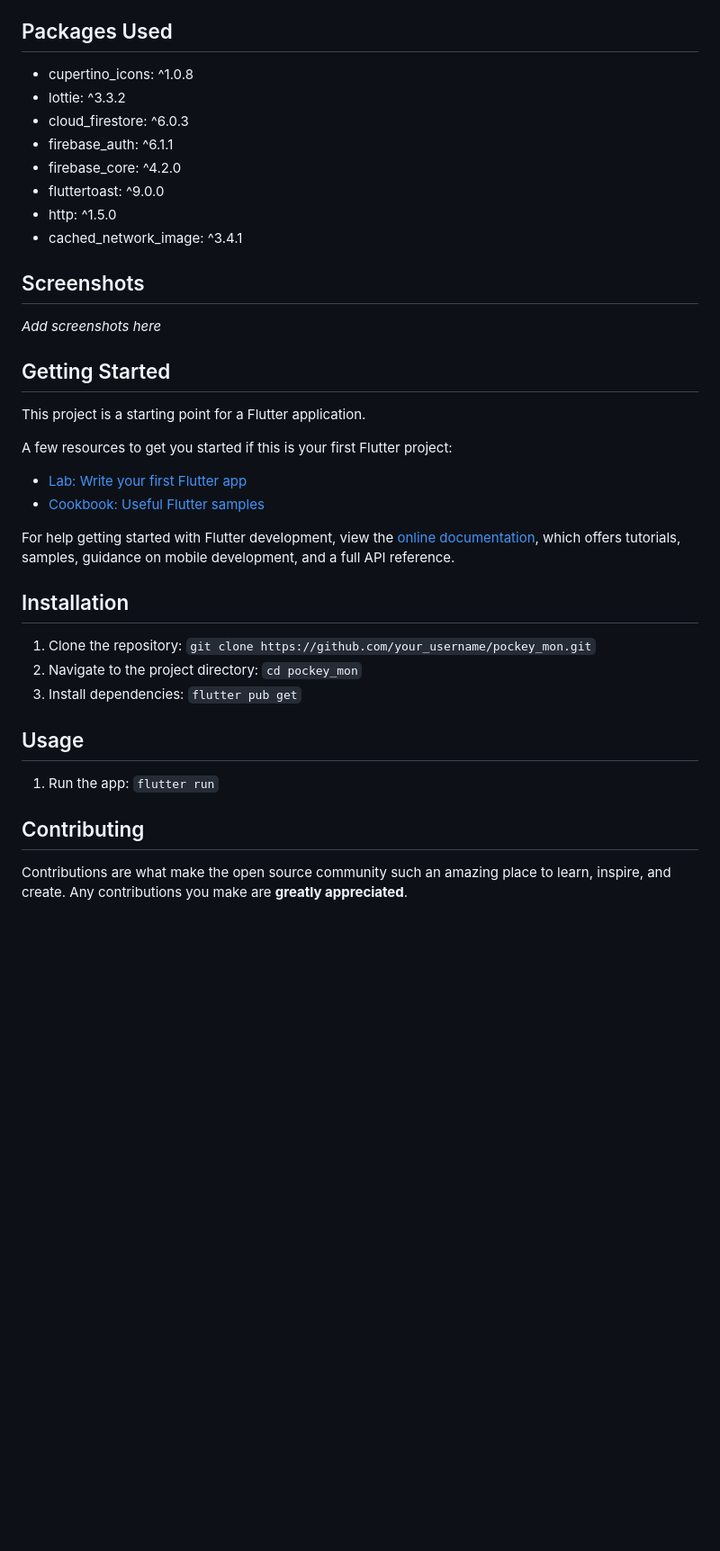
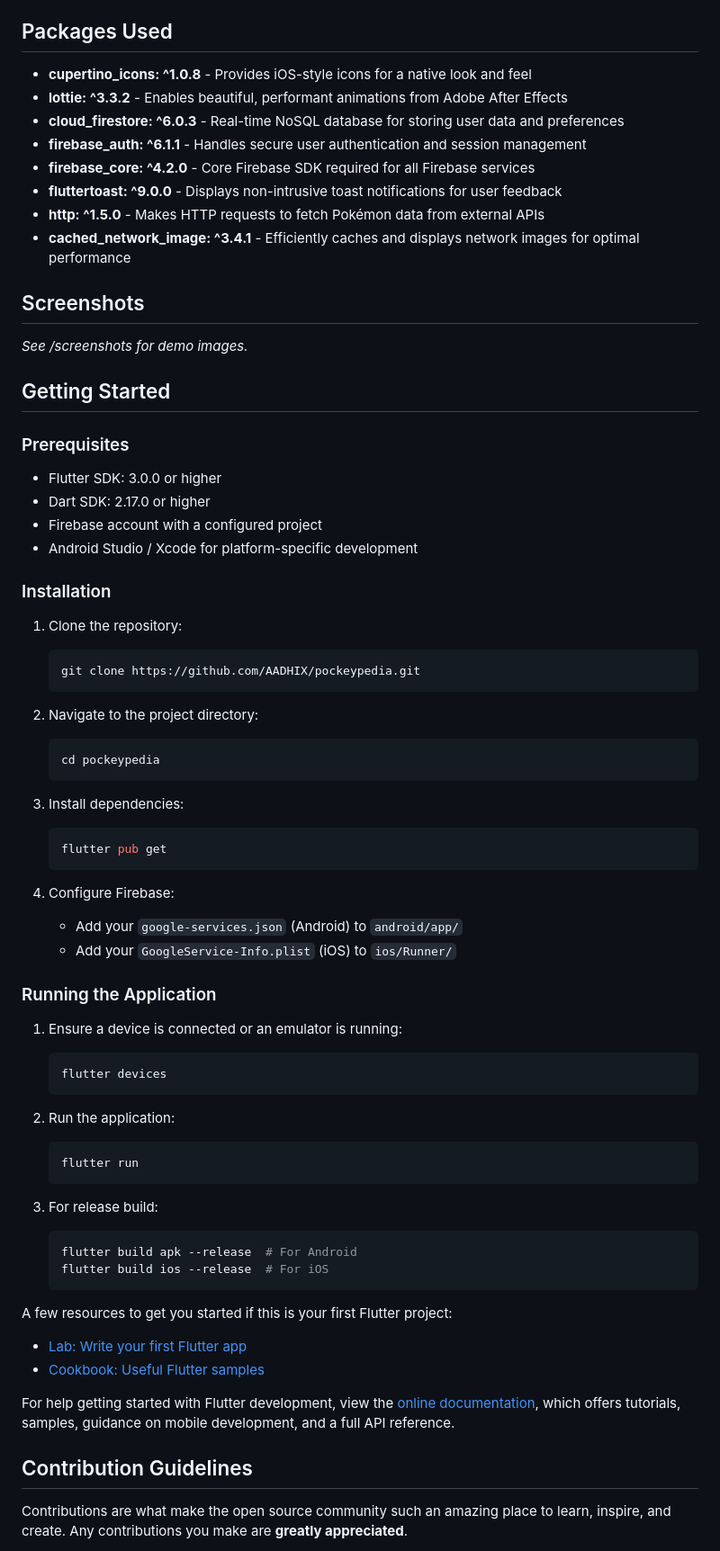
Before and after one commit to AADHIX/pockeypedia, a Markdown page: README.md, the part around the change printed below. Shown: that part at 90% size. Drawn GitHub-style; blank space fills up the shorter version.

Commit message:
Enhance README with comprehensive project documentation
Expanded project description, added features, and improved structure.

````diff
--- a/README.md
+++ b/README.md
@@ -32,22 +58,66 @@ The code is organized into `screens` and `widgets` directories.
 
 ## Packages Used
 
-- cupertino_icons: ^1.0.8
-- lottie: ^3.3.2
-- cloud_firestore: ^6.0.3
-- firebase_auth: ^6.1.1
-- firebase_core: ^4.2.0
-- fluttertoast: ^9.0.0
-- http: ^1.5.0
-- cached_network_image: ^3.4.1
+- **cupertino_icons: ^1.0.8** - Provides iOS-style icons for a native look and feel
+- **lottie: ^3.3.2** - Enables beautiful, performant animations from Adobe After Effects
+- **cloud_firestore: ^6.0.3** - Real-time NoSQL database for storing user data and preferences
+- **firebase_auth: ^6.1.1** - Handles secure user authentication and session management
+- **firebase_core: ^4.2.0** - Core Firebase SDK required for all Firebase services
+- **fluttertoast: ^9.0.0** - Displays non-intrusive toast notifications for user feedback
+- **http: ^1.5.0** - Makes HTTP requests to fetch Pokémon data from external APIs
+- **cached_network_image: ^3.4.1** - Efficiently caches and displays network images for optimal performance
 
 ## Screenshots
 
-*Add screenshots here*
+*See /screenshots for demo images.*
 
 ## Getting Started
 
-This project is a starting point for a Flutter application.
+### Prerequisites
+
+- Flutter SDK: 3.0.0 or higher
+- Dart SDK: 2.17.0 or higher
+- Firebase account with a configured project
+- Android Studio / Xcode for platform-specific development
+
+### Installation
+
+1. Clone the repository:
+   ```bash
+   git clone https://github.com/AADHIX/pockeypedia.git
+   ```
+
+2. Navigate to the project directory:
+   ```bash
+   cd pockeypedia
+   ```
+
+3. Install dependencies:
+   ```bash
+   flutter pub get
+   ```
+
+4. Configure Firebase:
+   - Add your `google-services.json` (Android) to `android/app/`
+   - Add your `GoogleService-Info.plist` (iOS) to `ios/Runner/`
+
+### Running the Application
+
+1. Ensure a device is connected or an emulator is running:
+   ```bash
+   flutter devices
+   ```
+
+2. Run the application:
+   ```bash
+   flutter run
+   ```
+
+3. For release build:
+   ```bash
+   flutter build apk --release  # For Android
+   flutter build ios --release  # For iOS
+   ```
 
 A few resources to get you started if this is your first Flutter project:
 
@@ -58,17 +128,7 @@ For help getting started with Flutter development, view the
 [online documentation](https://docs.flutter.dev/), which offers tutorials,
 samples, guidance on mobile development, and a full API reference.
 
-## Installation
-
-1. Clone the repository: `git clone https://github.com/your_username/pockey_mon.git`
-2. Navigate to the project directory: `cd pockey_mon`
-3. Install dependencies: `flutter pub get`
-
-## Usage
-
-1. Run the app: `flutter run`
-
-## Contributing
+## Contribution Guidelines
 
 Contributions are what make the open source community such an amazing place to learn, inspire, and create. Any contributions you make are **greatly appreciated**.
 
````
Also changed, not shown: other parts of README.md (+69 -24 lines).
